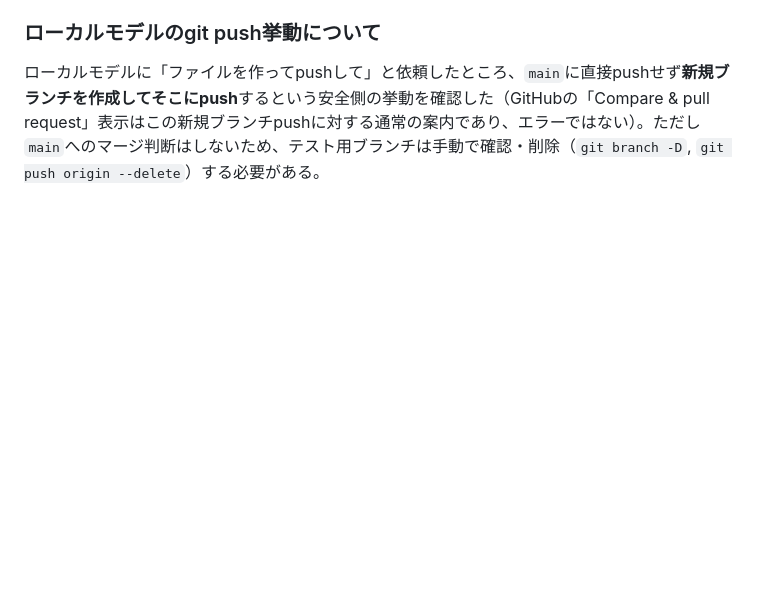
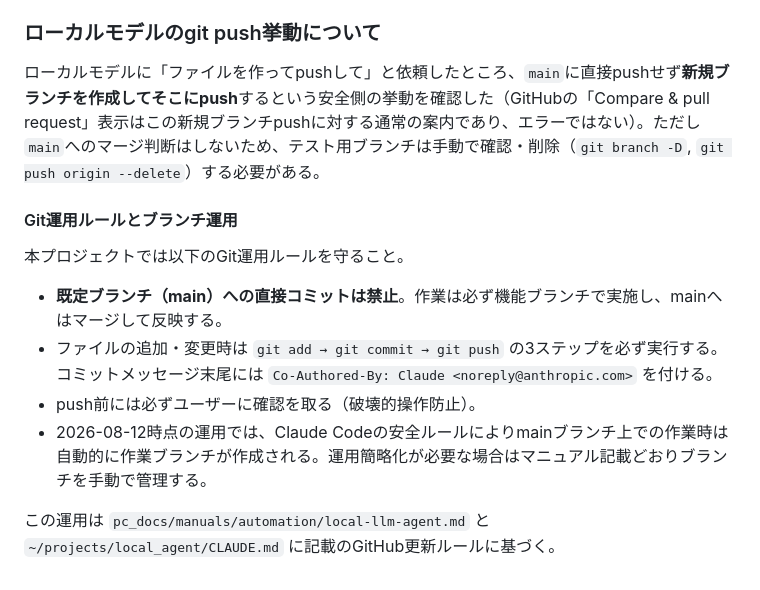
Before and after one commit to masauehr/local_agent, a Markdown page: local-llm-agent.md, the part around the change. Drawn GitHub-style; blank space fills up the shorter version.

Commit message:
docs: local-llm-agent マニュアルを pc_docs と同期
Co-Authored-By: Claude <noreply@anthropic.com>

```diff
--- a/local-llm-agent.md
+++ b/local-llm-agent.md
@@ -525,3 +525,14 @@ claude --model "$MODEL" --strict-mcp-config --tools Bash,Edit,Write,Read,WebSear
 ### ローカルモデルのgit push挙動について
 
 ローカルモデルに「ファイルを作ってpushして」と依頼したところ、`main`に直接pushせず**新規ブランチを作成してそこにpush**するという安全側の挙動を確認した（GitHubの「Compare & pull request」表示はこの新規ブランチpushに対する通常の案内であり、エラーではない）。ただし`main`へのマージ判断はしないため、テスト用ブランチは手動で確認・削除（`git branch -D`, `git push origin --delete`）する必要がある。
+
+#### Git運用ルールとブランチ運用
+
+本プロジェクトでは以下のGit運用ルールを守ること。
+
+- **既定ブランチ（main）への直接コミットは禁止**。作業は必ず機能ブランチで実施し、mainへはマージして反映する。
+- ファイルの追加・変更時は `git add → git commit → git push` の3ステップを必ず実行する。コミットメッセージ末尾には `Co-Authored-By: Claude <noreply@anthropic.com>` を付ける。
+- push前には必ずユーザーに確認を取る（破壊的操作防止）。
+- 2026-08-12時点の運用では、Claude Codeの安全ルールによりmainブランチ上での作業時は自動的に作業ブランチが作成される。運用簡略化が必要な場合はマニュアル記載どおりブランチを手動で管理する。
+
+この運用は `pc_docs/manuals/automation/local-llm-agent.md` と `~/projects/local_agent/CLAUDE.md` に記載のGitHub更新ルールに基づく。
```
